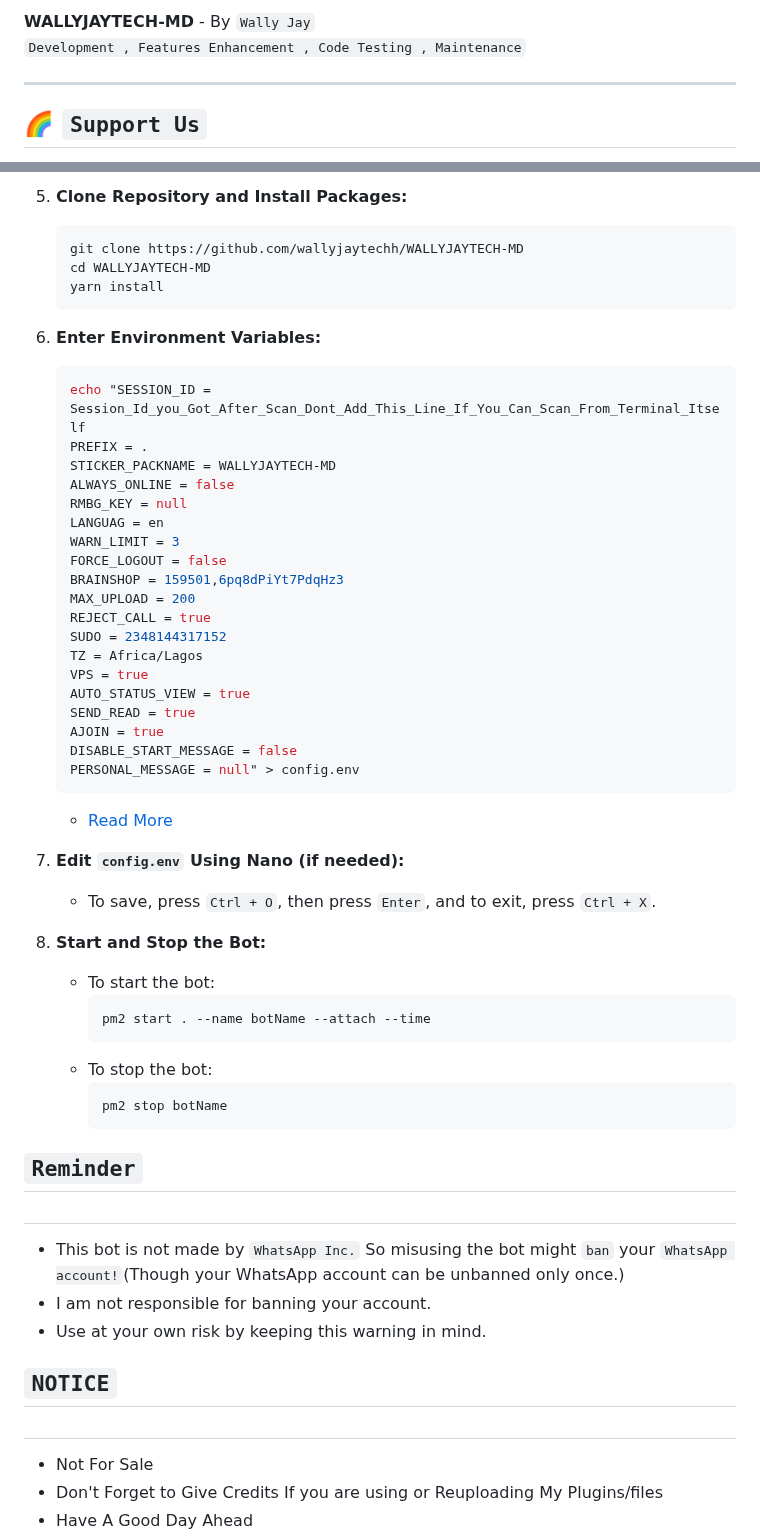
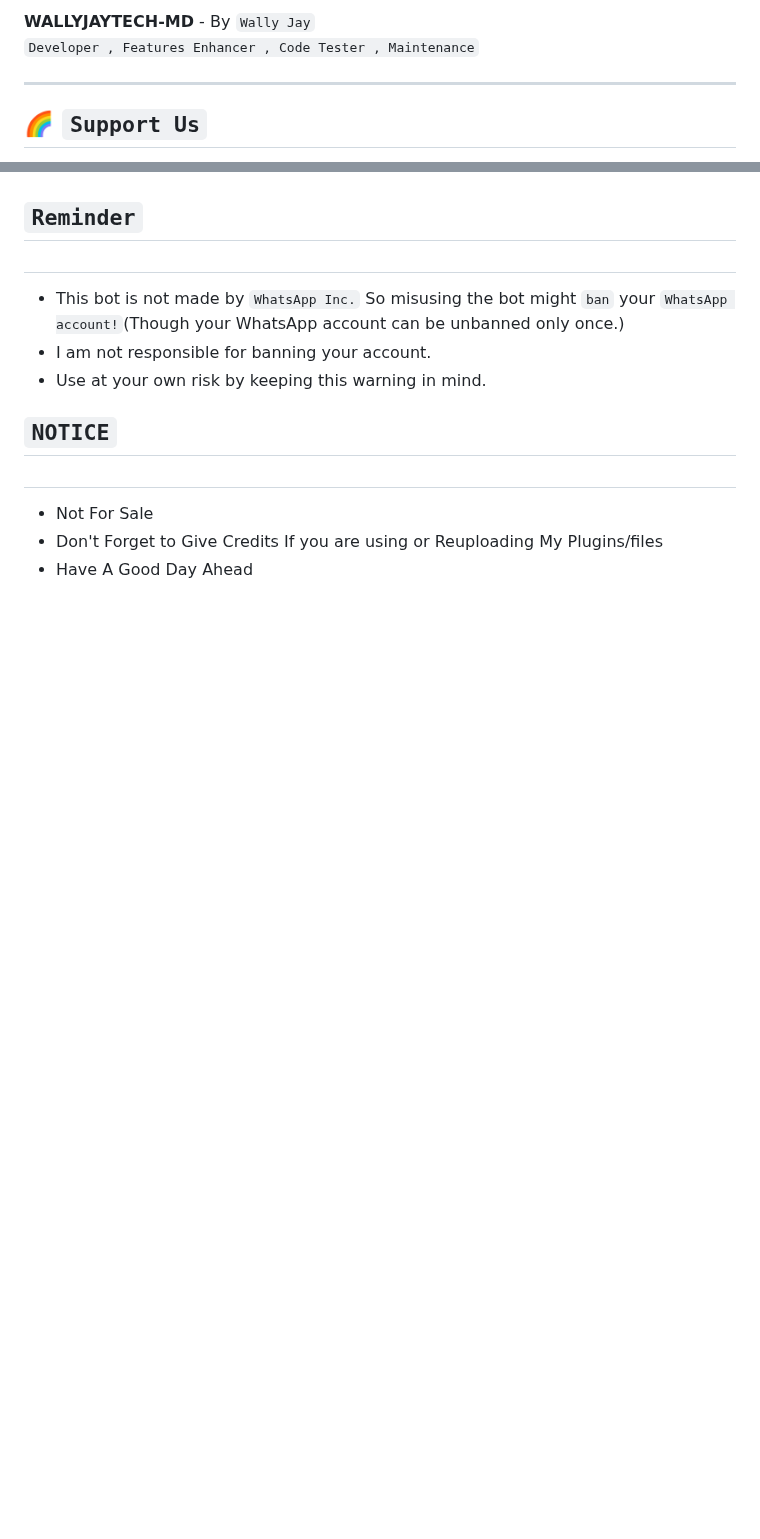
Before and after one commit to wallyjaytechh/WALLYJAYTECH-MD, a Markdown page: README.md, 2 parts joined by grey strips. Rendered like a GitHub page; blank space fills up the shorter version.

````diff
--- a/README.md
+++ b/README.md
@@ -209,6 +212,6 @@ NOW Deploy👇
 **WALLYJAYTECH-MD** - By `Wally Jay`
 <br>
-`Development , Features Enhancement , Code Testing , Maintenance`
+`Developer , Features Enhancer , Code Tester , Maintenance`
 
 -------
 
@@ -276,47 +243,3 @@ Misusing the bot may result in a ban from WhatsApp. Use at your own risk.
-5. **Clone Repository and Install Packages:**
-   ```sh
-   git clone https://github.com/wallyjaytechh/WALLYJAYTECH-MD
-   cd WALLYJAYTECH-MD
-   yarn install
-   ```
-
-6. **Enter Environment Variables:**
-   ```sh
-   echo "SESSION_ID = Session_Id_you_Got_After_Scan_Dont_Add_This_Line_If_You_Can_Scan_From_Terminal_Itself
-   PREFIX = .
-   STICKER_PACKNAME = WALLYJAYTECH-MD
-   ALWAYS_ONLINE = false
-   RMBG_KEY = null
-   LANGUAG = en
-   WARN_LIMIT = 3
-   FORCE_LOGOUT = false
-   BRAINSHOP = 159501,6pq8dPiYt7PdqHz3
-   MAX_UPLOAD = 200
-   REJECT_CALL = true
-   SUDO = 2348144317152
-   TZ = Africa/Lagos
-   VPS = true
-   AUTO_STATUS_VIEW = true
-   SEND_READ = true
-   AJOIN = true
-   DISABLE_START_MESSAGE = false
-   PERSONAL_MESSAGE = null" > config.env
-   ```
-
-   - [Read More](https://github.com/wallyjaytechh/WALLYJAYTECH-MD/wiki/Environment_Variables)
-
-7. **Edit `config.env` Using Nano (if needed):**
-   - To save, press `Ctrl + O`, then press `Enter`, and to exit, press `Ctrl + X`.
-
-8. **Start and Stop the Bot:**
-   - To start the bot:
-     ```sh
-     pm2 start . --name botName --attach --time
-     ```
-   - To stop the bot:
-     ```sh
-     pm2 stop botName
-     ```
 
 
 ## `Reminder`
````
Also changed, not shown: other parts of README.md (+3 -36 lines).
